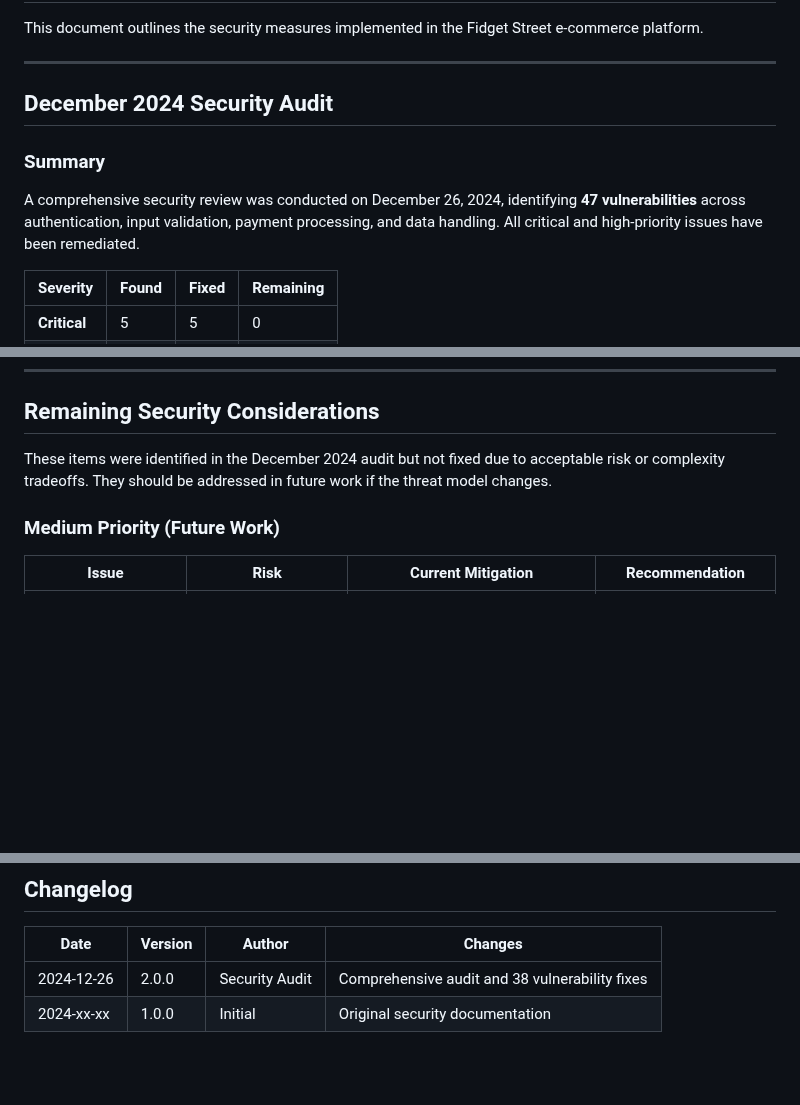
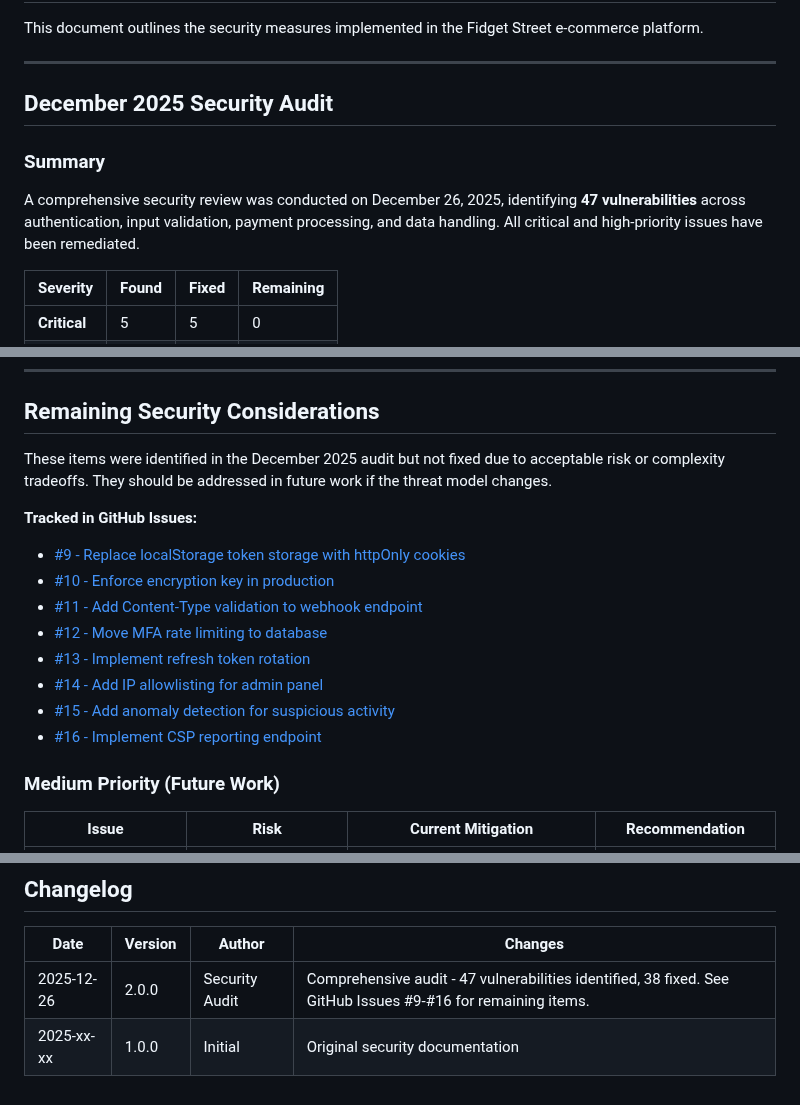
Before and after one commit to OOJ984/Fidget_Street, a Markdown page: docs/SECURITY.md, 3 parts joined by grey strips. Rendered like a GitHub page; blank space fills up the shorter version.

Commit message:
docs: Update SECURITY.md with GitHub issue links
- Fix date from 2024 to 2025
- Add links to tracked GitHub issues (#9-#16) for remaining security items
- Issues cover: token storage, encryption, webhooks, MFA, refresh tokens,
  IP allowlisting, anomaly detection, CSP reporting

🤖 Generated with [Claude Code](https://claude.com/claude-code)

Co-Authored-By: Claude Opus 4.5 <noreply@anthropic.com>

```diff
--- a/docs/SECURITY.md
+++ b/docs/SECURITY.md
@@ -6,11 +6,11 @@ This document outlines the security measures implemented in the Fidget Street e-
 
 ---
 
-## December 2024 Security Audit
+## December 2025 Security Audit
 
 ### Summary
 
-A comprehensive security review was conducted on December 26, 2024, identifying **47 vulnerabilities** across authentication, input validation, payment processing, and data handling. All critical and high-priority issues have been remediated.
+A comprehensive security review was conducted on December 26, 2025, identifying **47 vulnerabilities** across authentication, input validation, payment processing, and data handling. All critical and high-priority issues have been remediated.
 
 | Severity | Found | Fixed | Remaining |
 |----------|-------|-------|-----------|
@@ -674,7 +674,17 @@ Response:
 
 ## Remaining Security Considerations
 
-These items were identified in the December 2024 audit but not fixed due to acceptable risk or complexity tradeoffs. They should be addressed in future work if the threat model changes.
+These items were identified in the December 2025 audit but not fixed due to acceptable risk or complexity tradeoffs. They should be addressed in future work if the threat model changes.
+
+**Tracked in GitHub Issues:**
+- [#9 - Replace localStorage token storage with httpOnly cookies](https://github.com/OOJ984/Fidget_Street/issues/9)
+- [#10 - Enforce encryption key in production](https://github.com/OOJ984/Fidget_Street/issues/10)
+- [#11 - Add Content-Type validation to webhook endpoint](https://github.com/OOJ984/Fidget_Street/issues/11)
+- [#12 - Move MFA rate limiting to database](https://github.com/OOJ984/Fidget_Street/issues/12)
+- [#13 - Implement refresh token rotation](https://github.com/OOJ984/Fidget_Street/issues/13)
+- [#14 - Add IP allowlisting for admin panel](https://github.com/OOJ984/Fidget_Street/issues/14)
+- [#15 - Add anomaly detection for suspicious activity](https://github.com/OOJ984/Fidget_Street/issues/15)
+- [#16 - Implement CSP reporting endpoint](https://github.com/OOJ984/Fidget_Street/issues/16)
 
 ### Medium Priority (Future Work)
 
@@ -718,5 +728,5 @@ These items were identified in the December 2024 audit but not fixed due to acce
 
 | Date | Version | Author | Changes |
 |------|---------|--------|---------|
-| 2024-12-26 | 2.0.0 | Security Audit | Comprehensive audit and 38 vulnerability fixes |
-| 2024-xx-xx | 1.0.0 | Initial | Original security documentation |
+| 2025-12-26 | 2.0.0 | Security Audit | Comprehensive audit - 47 vulnerabilities identified, 38 fixed. See GitHub Issues #9-#16 for remaining items. |
+| 2025-xx-xx | 1.0.0 | Initial | Original security documentation |
```
